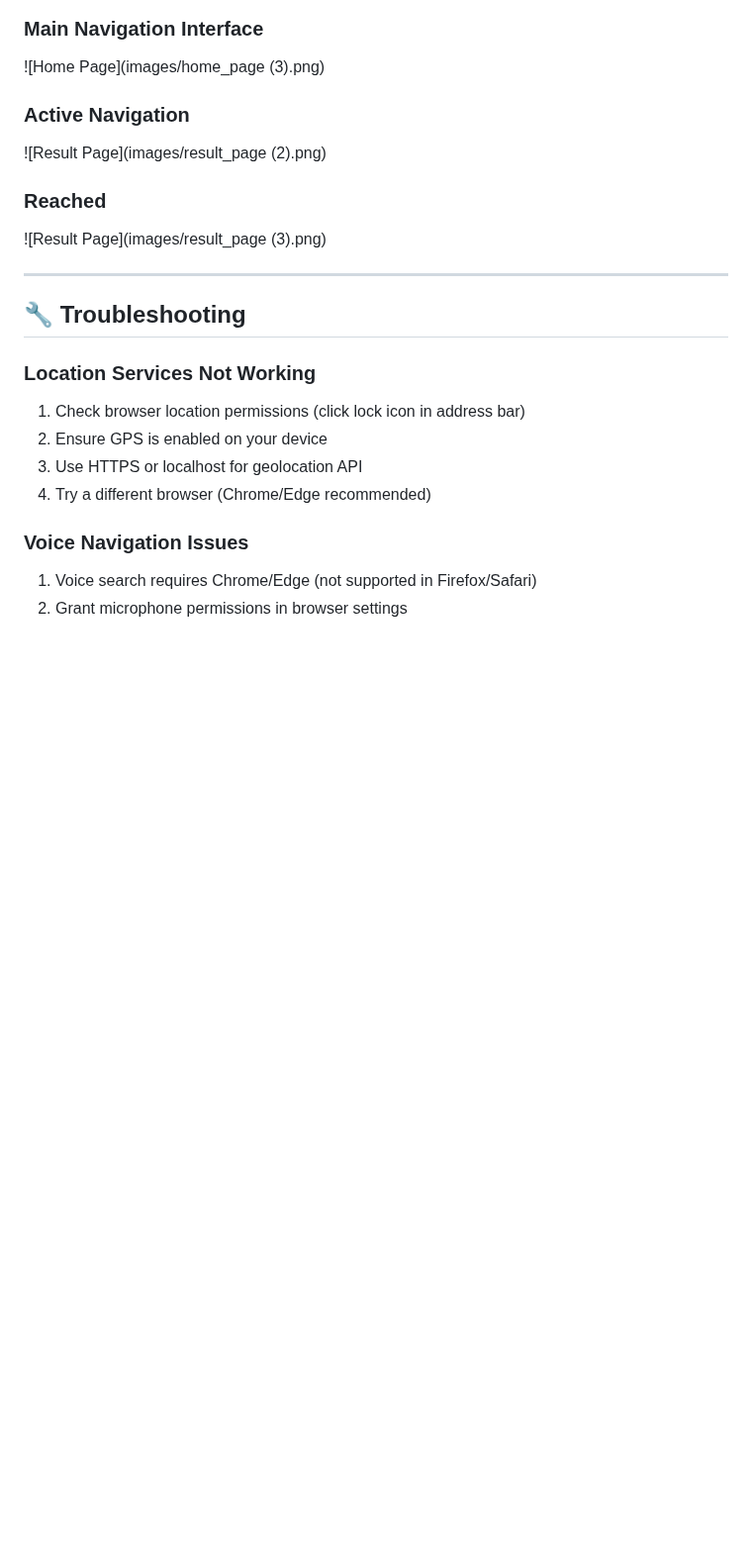
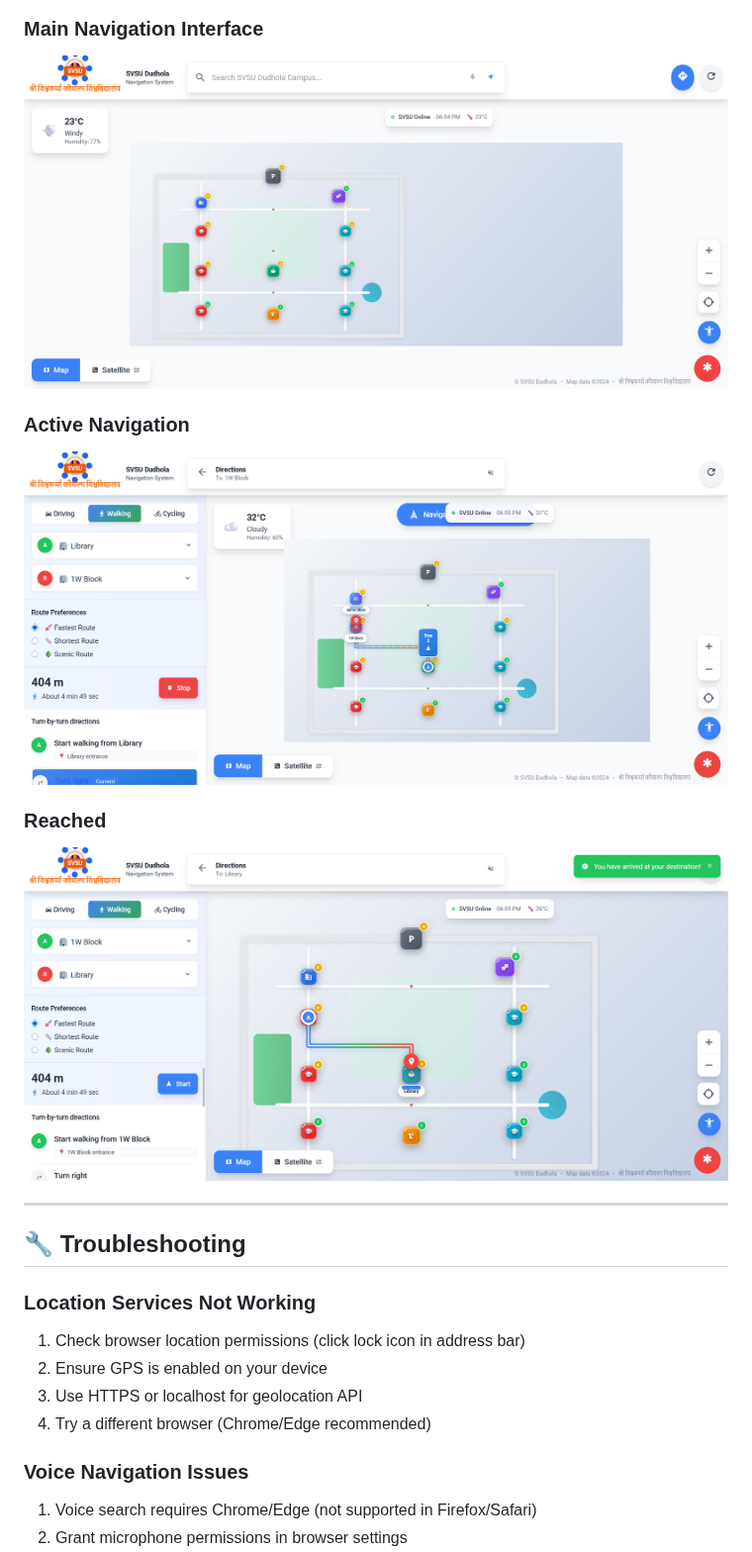
Before and after one commit to pinkidagar18/University-Navigation-System, a Markdown page: README.md, the part around the change. Shown at 99% size. Rendered like a GitHub page; blank space fills up the shorter version.

```diff
--- a/README.md
+++ b/README.md
@@ -164,13 +164,13 @@ svsu-navigation-system/
 ![Welcome Screen](images/welcome_page.png)
 
 ### Main Navigation Interface
-![Home Page](images/home_page (3).png)
+![Home Page](images/home_page.png)
 
 ### Active Navigation
-![Result Page](images/result_page (2).png)
+![Result Page](images/result_page.png)
 
 ### Reached
-![Result Page](images/result_page (3).png)
+![Result Page](images/reached_page.png)
 
 
 ---
```
